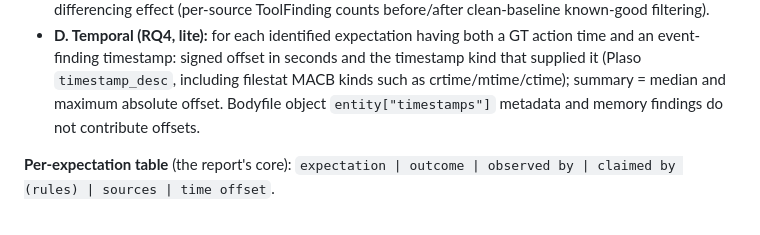
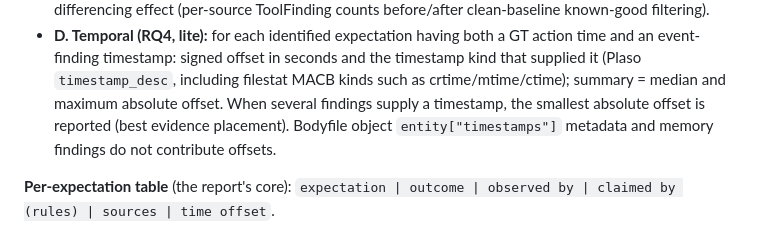
Before and after one commit to acesaria/forensic-lab, a Markdown page: METHODOLOGY.md, the part around the change. Drawn GitHub-style.

Commit message:
methodology: document min-|offset| selection rule in 6.D (RQ4)

```diff
--- a/METHODOLOGY.md
+++ b/METHODOLOGY.md
@@ -175,8 +175,10 @@ Per run, four blocks plus one table. Nothing else.
   GT action time and an event-finding timestamp: signed offset in seconds and
   the timestamp kind that supplied it (Plaso `timestamp_desc`, including
   filestat MACB kinds such as crtime/mtime/ctime); summary = median and
-  maximum absolute offset. Bodyfile object `entity["timestamps"]` metadata and
-  memory findings do not contribute offsets.
+  maximum absolute offset. When several findings supply a timestamp, the
+  smallest absolute offset is reported (best evidence placement). Bodyfile
+  object `entity["timestamps"]` metadata and memory findings do not contribute
+  offsets.
 
 **Per-expectation table** (the report's core):
 `expectation | outcome | observed by | claimed by (rules) | sources | time offset`.
```
